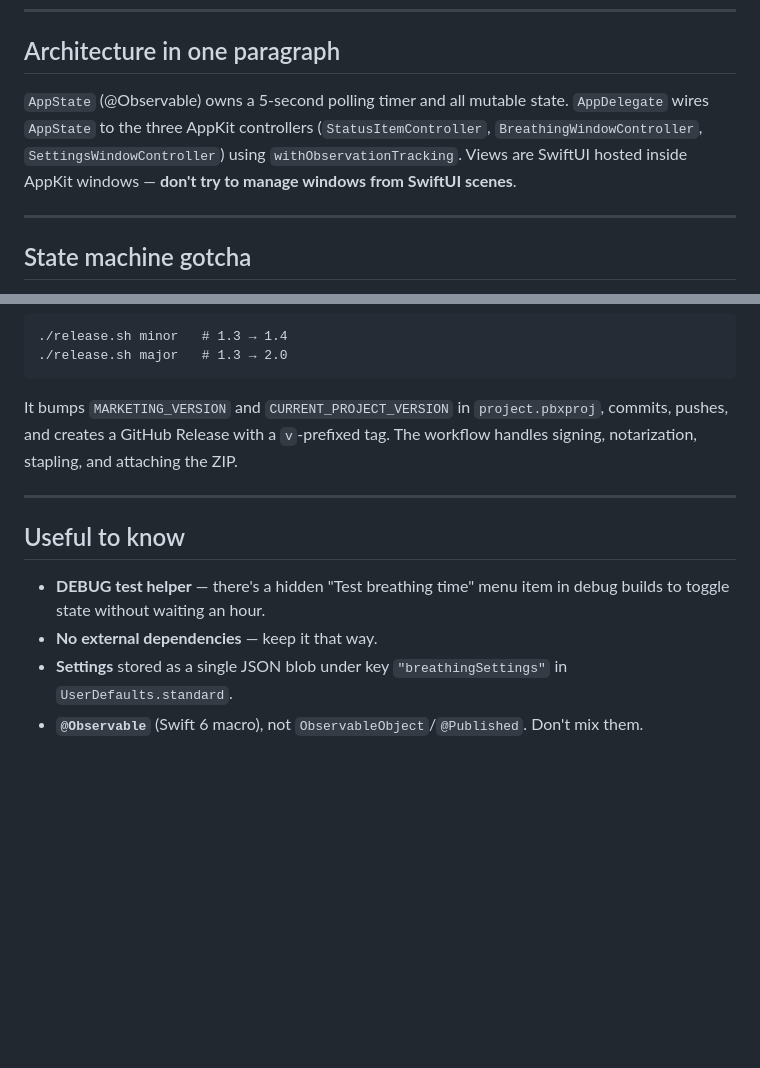
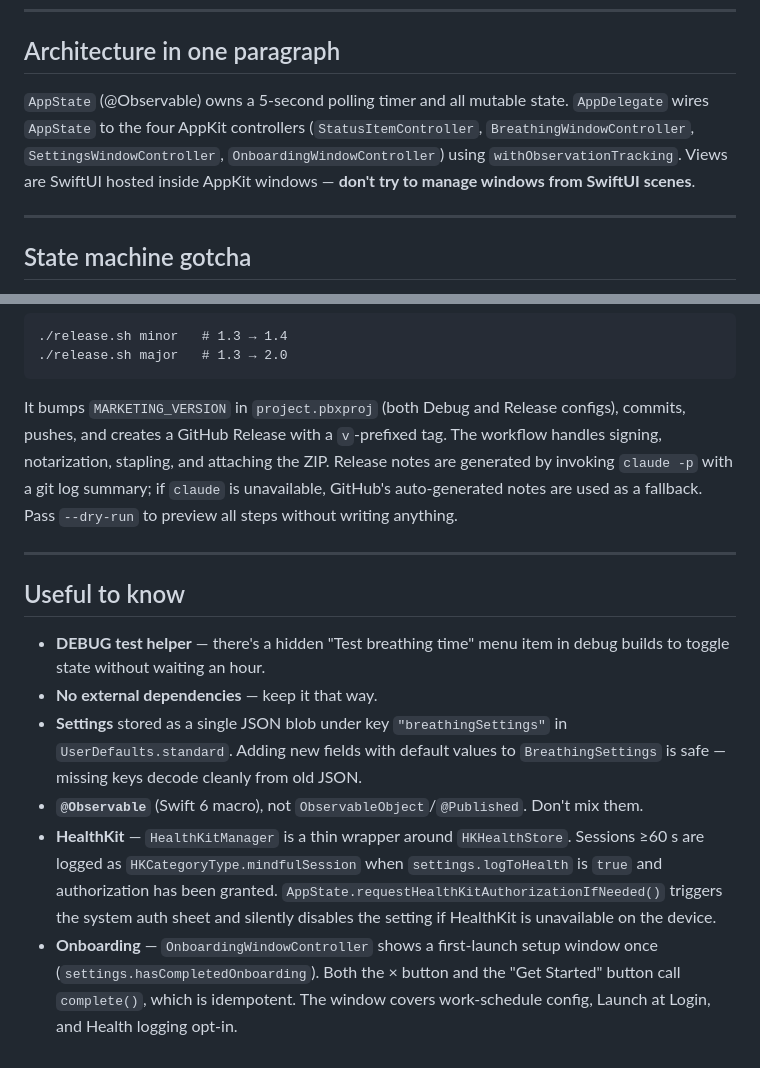
Before and after one commit to nevyn/BreatheBar, a Markdown page: AGENTS.md, 2 parts joined by grey strips. Drawn GitHub-style; blank space fills up the shorter version.

Commit message:
Update AGENTS.md for HealthKit, onboarding, and release script changes
Documents HealthKitManager, the logToHealth/hasCompletedOnboarding settings
fields, OnboardingWindowController, and corrects the release script description
(MARKETING_VERSION only, claude-p notes generation, --dry-run flag).

Co-Authored-By: Claude Sonnet 4.6 <noreply@anthropic.com>

````diff
--- a/AGENTS.md
+++ b/AGENTS.md
@@ -8,7 +8,7 @@ BreatheBar is a macOS menu bar app for hourly breathing reminders. Core philosop
 
 ## Architecture in one paragraph
 
-`AppState` (@Observable) owns a 5-second polling timer and all mutable state. `AppDelegate` wires `AppState` to the three AppKit controllers (`StatusItemController`, `BreathingWindowController`, `SettingsWindowController`) using `withObservationTracking`. Views are SwiftUI hosted inside AppKit windows — **don't try to manage windows from SwiftUI scenes**.
+`AppState` (@Observable) owns a 5-second polling timer and all mutable state. `AppDelegate` wires `AppState` to the four AppKit controllers (`StatusItemController`, `BreathingWindowController`, `SettingsWindowController`, `OnboardingWindowController`) using `withObservationTracking`. Views are SwiftUI hosted inside AppKit windows — **don't try to manage windows from SwiftUI scenes**.
 
 ---
 
@@ -52,7 +52,7 @@ To cut a release, run the helper script from the repo root (must be on `main` wi
 ./release.sh major   # 1.3 → 2.0
 ```
 
-It bumps `MARKETING_VERSION` and `CURRENT_PROJECT_VERSION` in `project.pbxproj`, commits, pushes, and creates a GitHub Release with a `v`-prefixed tag. The workflow handles signing, notarization, stapling, and attaching the ZIP.
+It bumps `MARKETING_VERSION` in `project.pbxproj` (both Debug and Release configs), commits, pushes, and creates a GitHub Release with a `v`-prefixed tag. The workflow handles signing, notarization, stapling, and attaching the ZIP. Release notes are generated by invoking `claude -p` with a git log summary; if `claude` is unavailable, GitHub's auto-generated notes are used as a fallback. Pass `--dry-run` to preview all steps without writing anything.
 
 ---
 
@@ -60,5 +60,7 @@ It bumps `MARKETING_VERSION` and `CURRENT_PROJECT_VERSION` in `project.pbxproj`,
 
 - **DEBUG test helper** — there's a hidden "Test breathing time" menu item in debug builds to toggle state without waiting an hour.
 - **No external dependencies** — keep it that way.
-- **Settings** stored as a single JSON blob under key `"breathingSettings"` in `UserDefaults.standard`.
+- **Settings** stored as a single JSON blob under key `"breathingSettings"` in `UserDefaults.standard`. Adding new fields with default values to `BreathingSettings` is safe — missing keys decode cleanly from old JSON.
 - **`@Observable`** (Swift 6 macro), not `ObservableObject`/`@Published`. Don't mix them.
+- **HealthKit** — `HealthKitManager` is a thin wrapper around `HKHealthStore`. Sessions ≥60 s are logged as `HKCategoryType.mindfulSession` when `settings.logToHealth` is `true` and authorization has been granted. `AppState.requestHealthKitAuthorizationIfNeeded()` triggers the system auth sheet and silently disables the setting if HealthKit is unavailable on the device.
+- **Onboarding** — `OnboardingWindowController` shows a first-launch setup window once (`settings.hasCompletedOnboarding`). Both the × button and the "Get Started" button call `complete()`, which is idempotent. The window covers work-schedule config, Launch at Login, and Health logging opt-in.
````
